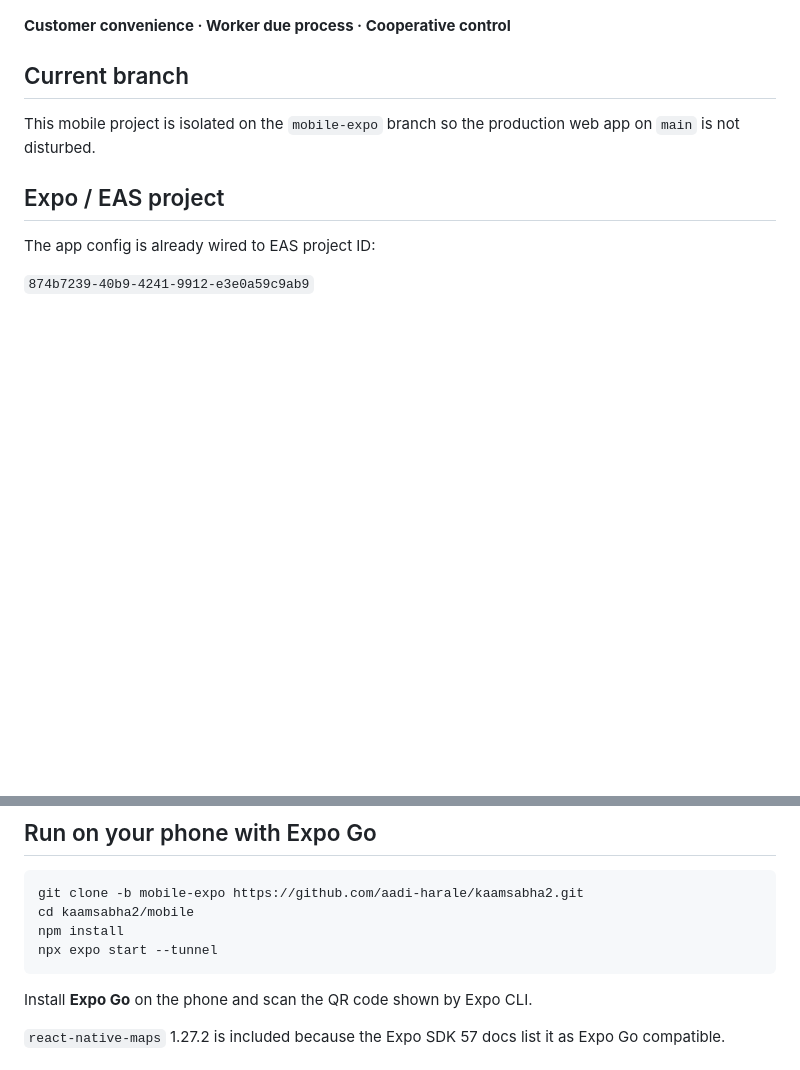
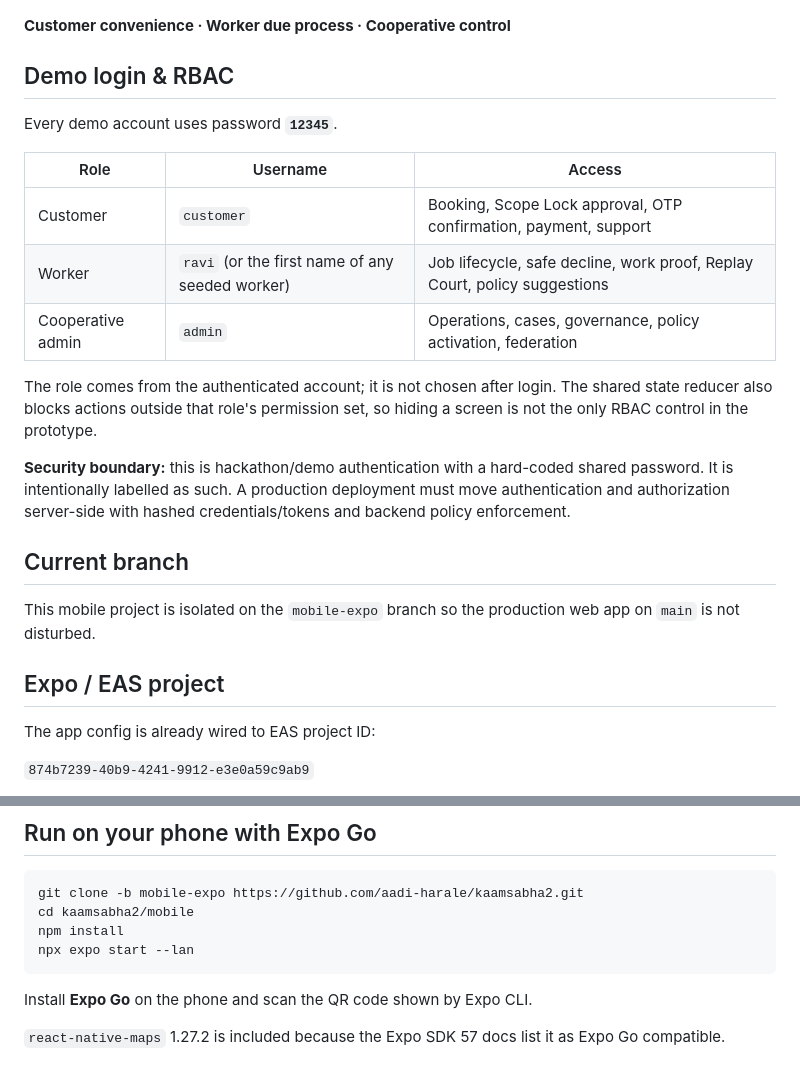
Before and after one commit to aadi-harale/kaamsabha2, a Markdown page: mobile/README.md, 2 parts joined by grey strips. GitHub-like rendering; blank space fills up the shorter version.

Commit message:
Document demo credentials and enforced mobile RBAC

````diff
--- a/mobile/README.md
+++ b/mobile/README.md
@@ -16,6 +17,20 @@ Expo / React Native mobile prototype for KaamSabha, derived from `aadi-harale/ka
 </p>
 
 **Customer convenience · Worker due process · Cooperative control**
+
+## Demo login & RBAC
+
+Every demo account uses password **`12345`**.
+
+| Role | Username | Access |
+|---|---|---|
+| Customer | `customer` | Booking, Scope Lock approval, OTP confirmation, payment, support |
+| Worker | `ravi` (or the first name of any seeded worker) | Job lifecycle, safe decline, work proof, Replay Court, policy suggestions |
+| Cooperative admin | `admin` | Operations, cases, governance, policy activation, federation |
+
+The role comes from the authenticated account; it is not chosen after login. The shared state reducer also blocks actions outside that role's permission set, so hiding a screen is not the only RBAC control in the prototype.
+
+**Security boundary:** this is hackathon/demo authentication with a hard-coded shared password. It is intentionally labelled as such. A production deployment must move authentication and authorization server-side with hashed credentials/tokens and backend policy enforcement.
 
 ## Current branch
 
@@ -51,7 +66,7 @@ This cannot be installed through GitHub file APIs; it must be run in the local/c
 git clone -b mobile-expo https://github.com/aadi-harale/kaamsabha2.git
 cd kaamsabha2/mobile
 npm install
-npx expo start --tunnel
+npx expo start --lan
 ```
 
 Install **Expo Go** on the phone and scan the QR code shown by Expo CLI.
````
Also changed, not shown: other parts of mobile/README.md (+1 -0 lines).
